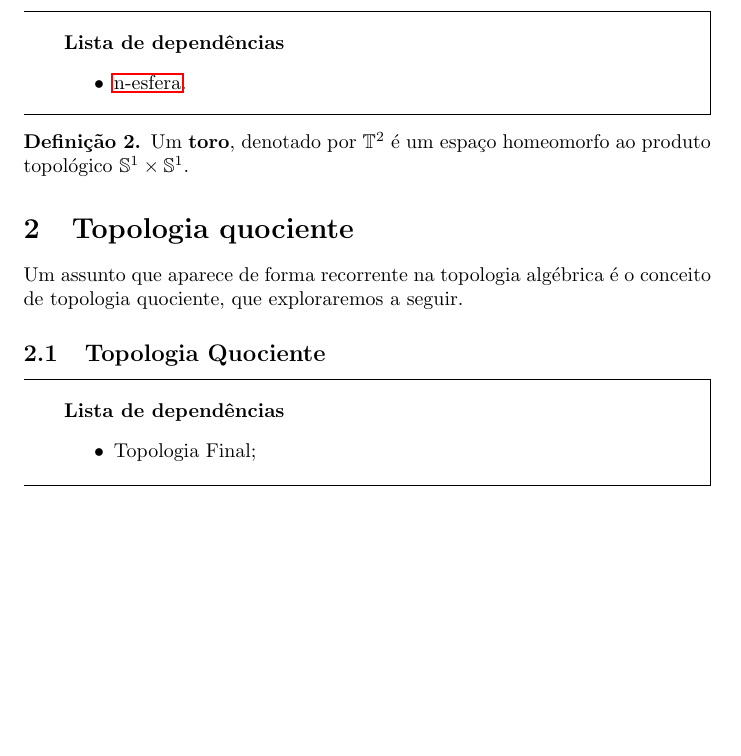
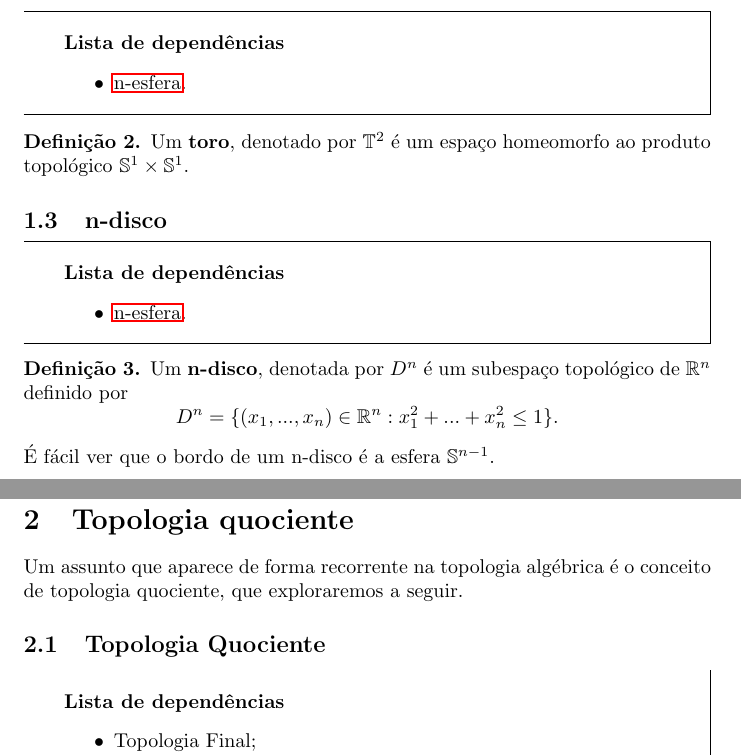
Before and after one commit to Top-Alg-Wiki/Top.Alg.Wiki, a LaTeX document (Alg.Top-Wiki.tex, which reads conteudo/alguns-espacos-topologicos-importantes.tex): part of page 1 of 36 before the commit and two parts of pages 1 and 2 of 36 after it, the two joined at a grey line, cut so that both start at the same text, the shorter picture padded with empty space. Compiled offline with pdfLaTeX.

Commit message:
Update alguns-espacos-topologicos-importantes.tex

```diff
--- a/conteudo/alguns-espacos-topologicos-importantes.tex
+++ b/conteudo/alguns-espacos-topologicos-importantes.tex
@@ -5,6 +5,7 @@ Nesta seção, apresentamos alguns espaços topológicos importantes para o estu
 
 \input{conteudo/n-esfera-def}
 \input{conteudo/toro-def}
+\input{conteudo/n-disco-def}
 %%% Local Variables:
 %%% mode: LaTeX
 %%% TeX-master: "../Alg.Top-Wiki"
```
